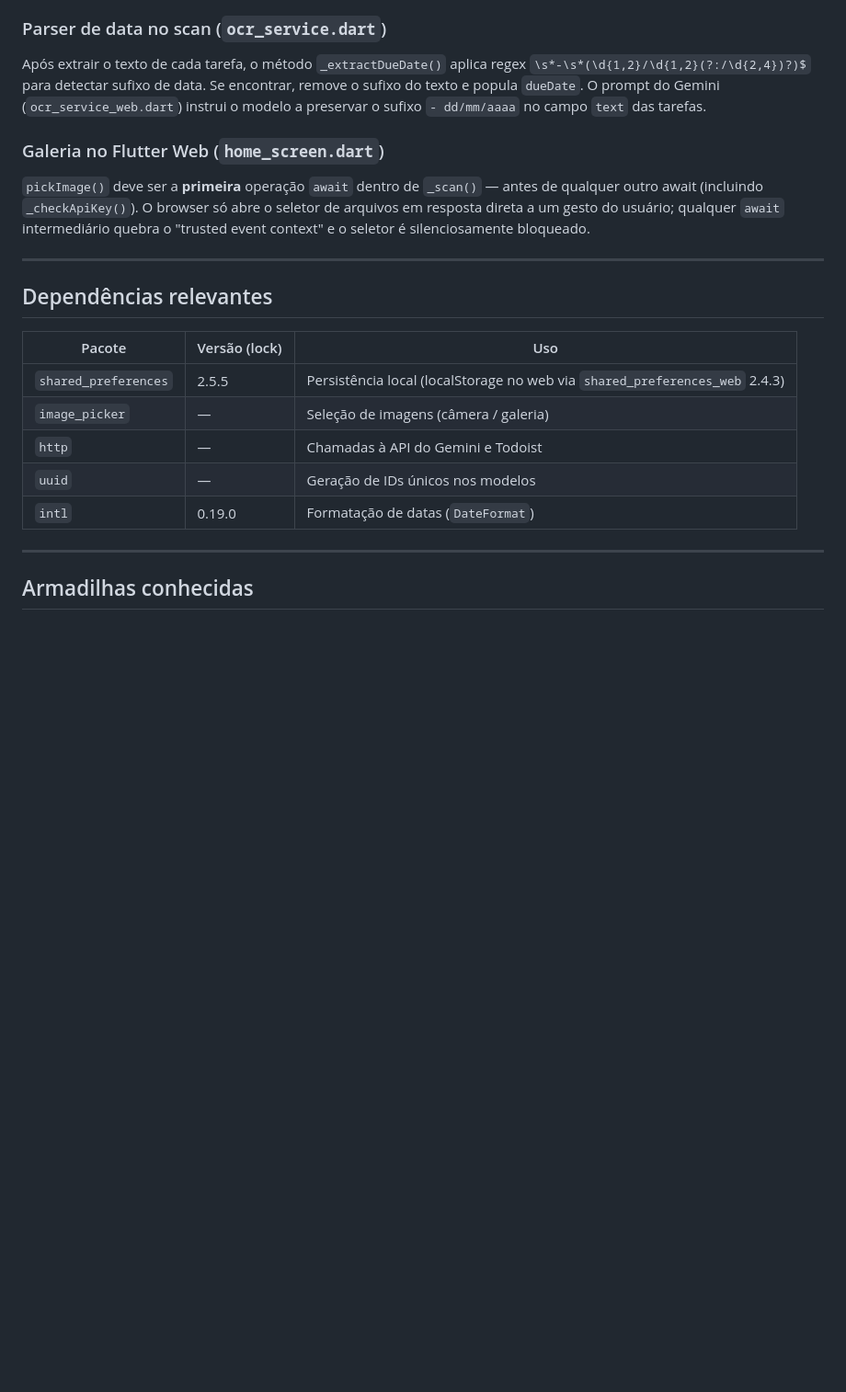
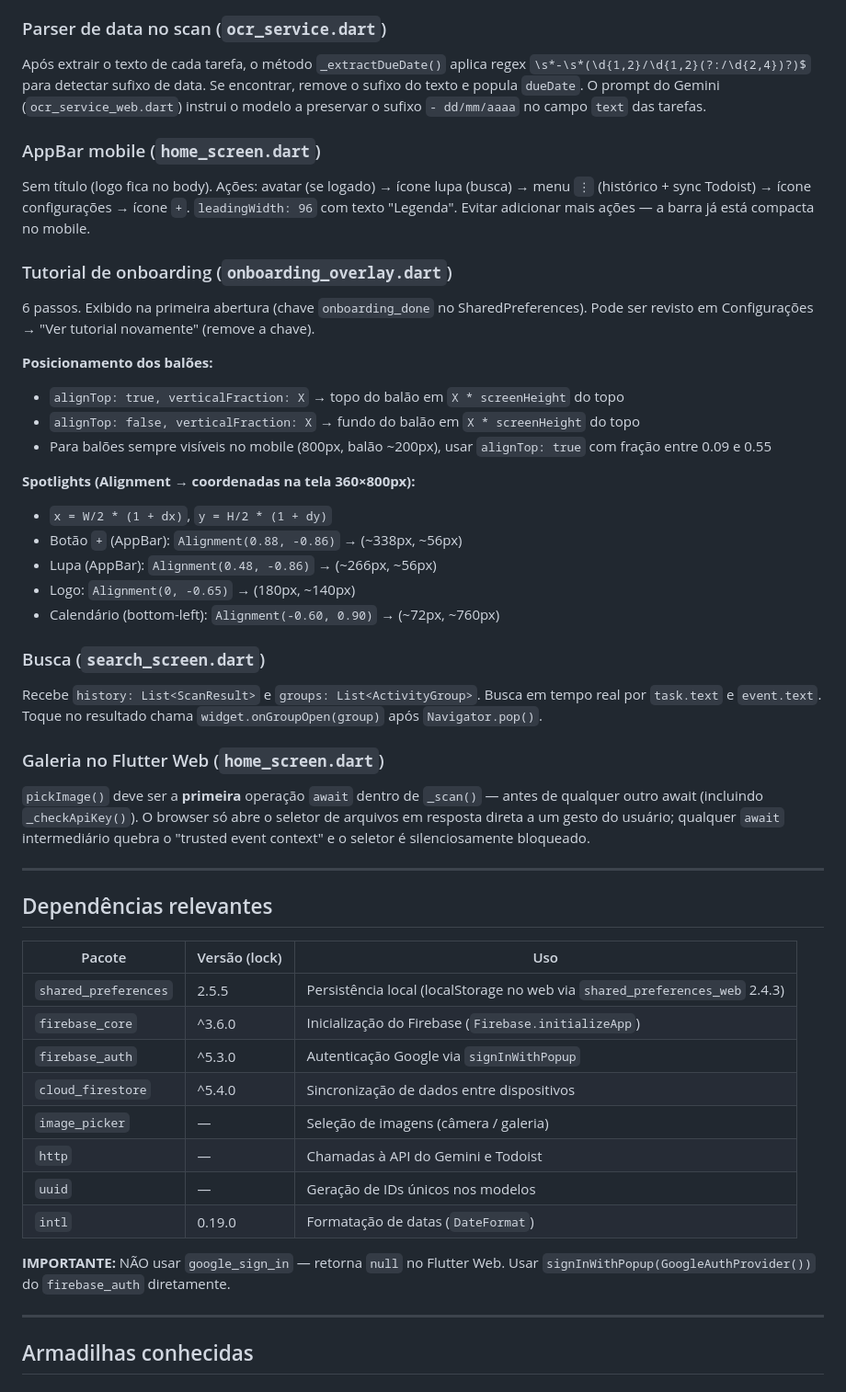
Before and after one commit to victoriatheodoro/papel-create, a Markdown page: CLAUDE.md, the part around one of its changes. Shown at 92% size. Rendered like a GitHub page; blank space fills up the shorter version.

Commit message:
docs: atualizar CLAUDE.md com Firebase, Firestore, search, tutorial 6 passos e armadilhas de deploy

```diff
--- a/CLAUDE.md
+++ b/CLAUDE.md
@@ -229,6 +251,27 @@ Badge abaixo do texto da tarefa em `GroupDetailScreen`: vermelho = vencida, lara
 ### Parser de data no scan (`ocr_service.dart`)
 Após extrair o texto de cada tarefa, o método `_extractDueDate()` aplica regex `\s*-\s*(\d{1,2}/\d{1,2}(?:/\d{2,4})?)$` para detectar sufixo de data. Se encontrar, remove o sufixo do texto e popula `dueDate`. O prompt do Gemini (`ocr_service_web.dart`) instrui o modelo a preservar o sufixo `- dd/mm/aaaa` no campo `text` das tarefas.
 
+### AppBar mobile (`home_screen.dart`)
+Sem título (logo fica no body). Ações: avatar (se logado) → ícone lupa (busca) → menu `⋮` (histórico + sync Todoist) → ícone configurações → ícone `+`. `leadingWidth: 96` com texto "Legenda". Evitar adicionar mais ações — a barra já está compacta no mobile.
+
+### Tutorial de onboarding (`onboarding_overlay.dart`)
+6 passos. Exibido na primeira abertura (chave `onboarding_done` no SharedPreferences). Pode ser revisto em Configurações → "Ver tutorial novamente" (remove a chave).
+
+**Posicionamento dos balões:**
+- `alignTop: true, verticalFraction: X` → topo do balão em `X * screenHeight` do topo
+- `alignTop: false, verticalFraction: X` → fundo do balão em `X * screenHeight` do topo
+- Para balões sempre visíveis no mobile (800px, balão ~200px), usar `alignTop: true` com fração entre 0.09 e 0.55
+
+**Spotlights (Alignment → coordenadas na tela 360×800px):**
+- `x = W/2 * (1 + dx)`, `y = H/2 * (1 + dy)`
+- Botão `+` (AppBar): `Alignment(0.88, -0.86)` → (~338px, ~56px)
+- Lupa (AppBar): `Alignment(0.48, -0.86)` → (~266px, ~56px)
+- Logo: `Alignment(0, -0.65)` → (180px, ~140px)
+- Calendário (bottom-left): `Alignment(-0.60, 0.90)` → (~72px, ~760px)
+
+### Busca (`search_screen.dart`)
+Recebe `history: List<ScanResult>` e `groups: List<ActivityGroup>`. Busca em tempo real por `task.text` e `event.text`. Toque no resultado chama `widget.onGroupOpen(group)` após `Navigator.pop()`.
+
 ### Galeria no Flutter Web (`home_screen.dart`)
 `pickImage()` deve ser a **primeira** operação `await` dentro de `_scan()` — antes de qualquer outro await (incluindo `_checkApiKey()`). O browser só abre o seletor de arquivos em resposta direta a um gesto do usuário; qualquer `await` intermediário quebra o "trusted event context" e o seletor é silenciosamente bloqueado.
 
@@ -239,10 +282,15 @@ Após extrair o texto de cada tarefa, o método `_extractDueDate()` aplica regex
 | Pacote | Versão (lock) | Uso |
 |---|---|---|
 | `shared_preferences` | 2.5.5 | Persistência local (localStorage no web via `shared_preferences_web` 2.4.3) |
+| `firebase_core` | ^3.6.0 | Inicialização do Firebase (`Firebase.initializeApp`) |
+| `firebase_auth` | ^5.3.0 | Autenticação Google via `signInWithPopup` |
+| `cloud_firestore` | ^5.4.0 | Sincronização de dados entre dispositivos |
 | `image_picker` | — | Seleção de imagens (câmera / galeria) |
 | `http` | — | Chamadas à API do Gemini e Todoist |
 | `uuid` | — | Geração de IDs únicos nos modelos |
 | `intl` | 0.19.0 | Formatação de datas (`DateFormat`) |
+
+**IMPORTANTE:** NÃO usar `google_sign_in` — retorna `null` no Flutter Web. Usar `signInWithPopup(GoogleAuthProvider())` do `firebase_auth` diretamente.
 
 ---
 
```
Also changed, not shown: other parts of CLAUDE.md (+40 -7 lines).
